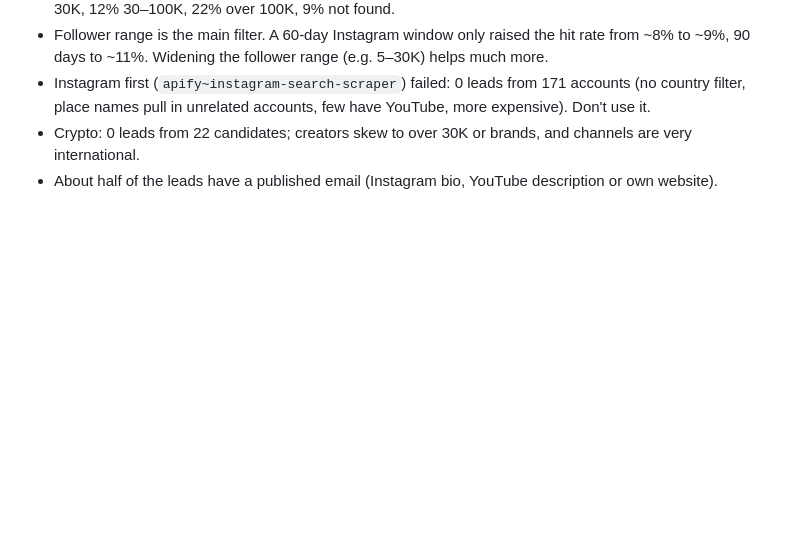
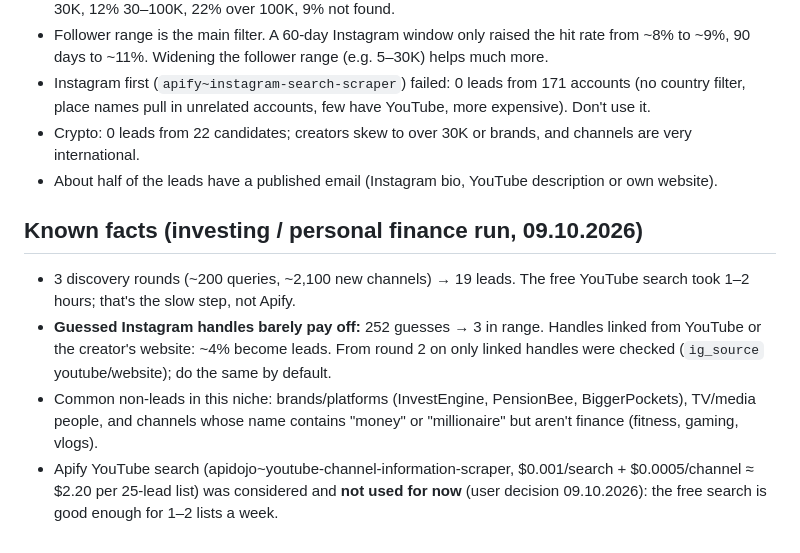
Before and after one commit to maliksmouni/creator-funnels, a Markdown page: _shared/lead-search/README.md, the part around the change. Rendered like a GitHub page; blank space fills up the shorter version.

Commit message:
Lead search README: facts from the 09.10.2026 run, linked handles only, Apify YouTube not used
Co-Authored-By: Claude Opus 5.5 <noreply@anthropic.com>
Claude-Session: https://claude.ai/code/session_01XCPTm9vYGVGR1gKuFh7Rmw

```diff
--- a/_shared/lead-search/README.md
+++ b/_shared/lead-search/README.md
@@ -81,3 +81,10 @@ When the user asks for German creators, run the same method with:
 - Instagram first (`apify~instagram-search-scraper`) failed: 0 leads from 171 accounts (no country filter, place names pull in unrelated accounts, few have YouTube, more expensive). Don't use it.
 - Crypto: 0 leads from 22 candidates; creators skew to over 30K or brands, and channels are very international.
 - About half of the leads have a published email (Instagram bio, YouTube description or own website).
+
+## Known facts (investing / personal finance run, 09.10.2026)
+
+- 3 discovery rounds (~200 queries, ~2,100 new channels) → 19 leads. The free YouTube search took 1–2 hours; that's the slow step, not Apify.
+- **Guessed Instagram handles barely pay off:** 252 guesses → 3 in range. Handles linked from YouTube or the creator's website: ~4% become leads. From round 2 on only linked handles were checked (`ig_source` youtube/website); do the same by default.
+- Common non-leads in this niche: brands/platforms (InvestEngine, PensionBee, BiggerPockets), TV/media people, and channels whose name contains "money" or "millionaire" but aren't finance (fitness, gaming, vlogs).
+- Apify YouTube search (apidojo~youtube-channel-information-scraper, $0.001/search + $0.0005/channel ≈ $2.20 per 25-lead list) was considered and **not used for now** (user decision 09.10.2026): the free search is good enough for 1–2 lists a week.
```
